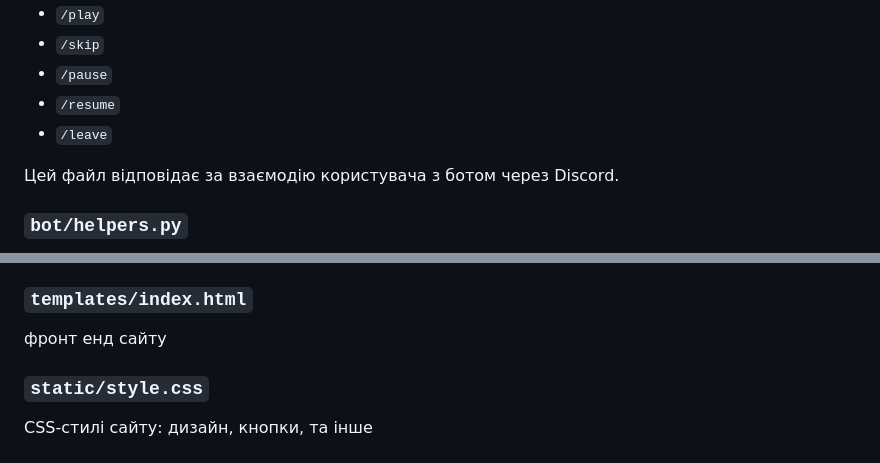
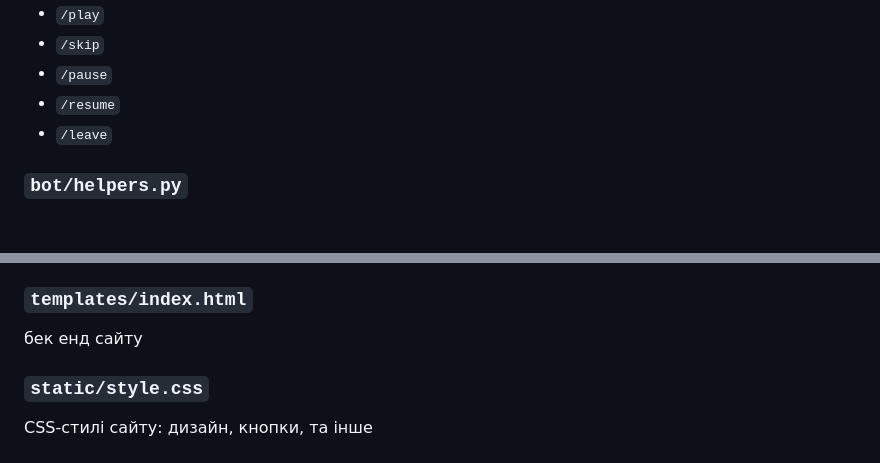
Before and after one commit to removvi/-OP, a Markdown page: README.md, 2 parts joined by grey strips. Drawn GitHub-style; blank space fills up the shorter version.

```diff
--- a/README.md
+++ b/README.md
@@ -81,8 +81,6 @@ Discord Music Bot — це бот для відтворення музики у
 * `/resume`
 * `/leave`
 
-Цей файл відповідає за взаємодію користувача з ботом через Discord.
-
 ### `bot/helpers.py`
 
 Допоміжні функції для Discord-бота.
@@ -130,7 +128,7 @@ Flask routes для веб-інтерфейсу.
 
 ### `templates/index.html`
 
-фронт енд сайту
+бек енд сайту
 
 ### `static/style.css`
 
```
